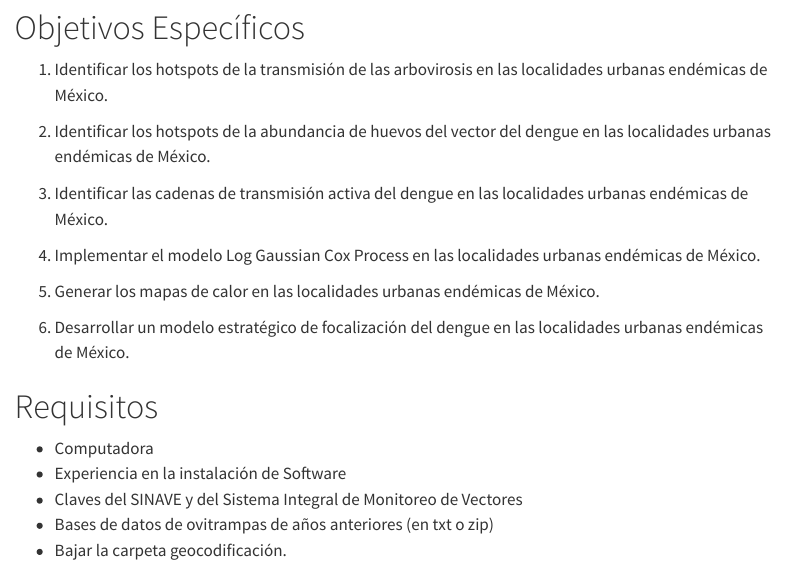
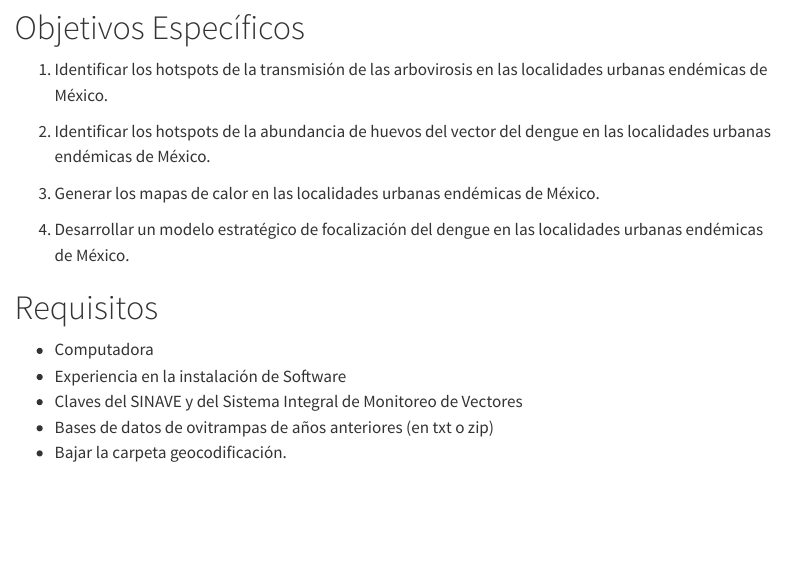
Before and after one commit to fdzul/spatial_analysis_dengue_R_2024, a Quarto document (index.qmd): the page in a window 1100 px wide, from 430 px down. Rendered offline with R 4.5, knitr and Pandoc in place of Quarto, with nearby package versions; menus at the side of the page are left out.

Commit message:
this commit update the course

```diff
--- a/index.qmd
+++ b/index.qmd
@@ -16,13 +16,9 @@ El curso títulado **Análisis Espacial del Dengue en R** tiene como objetivo ce
 
 2.  Identificar los hotspots de la abundancia de huevos del vector del dengue en las localidades urbanas endémicas de México.
 
-3.  Identificar las cadenas de transmisión activa del dengue en las localidades urbanas endémicas de México.
+3.  Generar los mapas de calor en las localidades urbanas endémicas de México.
 
-4.  Implementar el modelo Log Gaussian Cox Process en las localidades urbanas endémicas de México.
-
-5.  Generar los mapas de calor en las localidades urbanas endémicas de México.
-
-6.  Desarrollar un modelo estratégico de focalización del dengue en las localidades urbanas endémicas de México.
+4.  Desarrollar un modelo estratégico de focalización del dengue en las localidades urbanas endémicas de México.
 
 # Requisitos
 
```
Also changed, not shown: Labs.qmd (+1 -8 lines), contacto.qmd (+6 -0 lines), docs/search.json, 3 other files.
